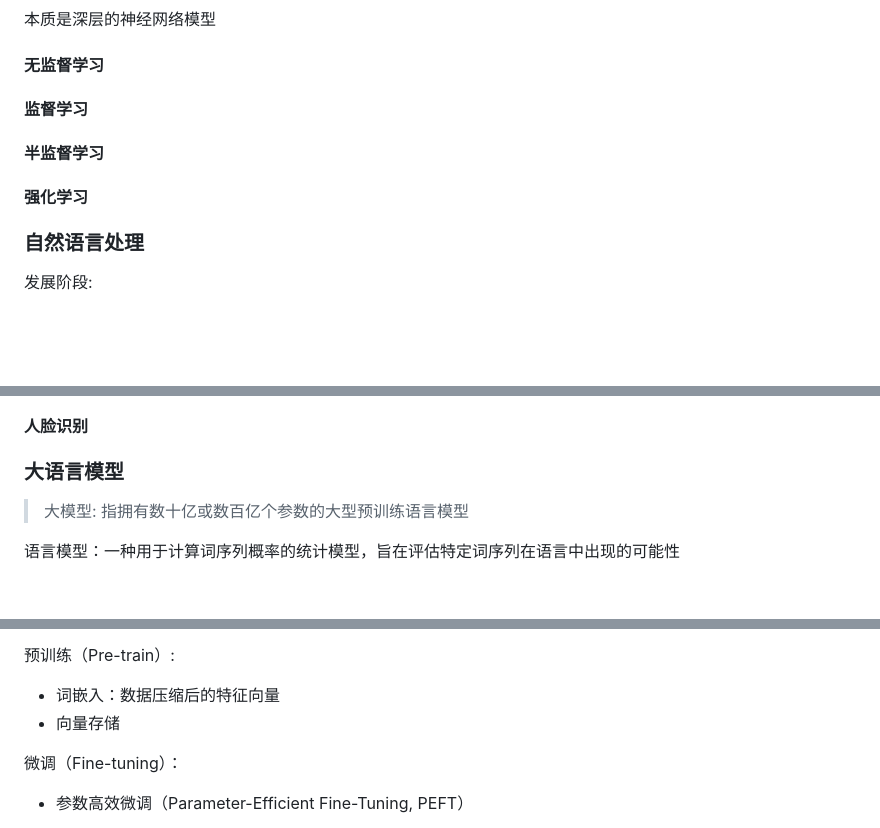
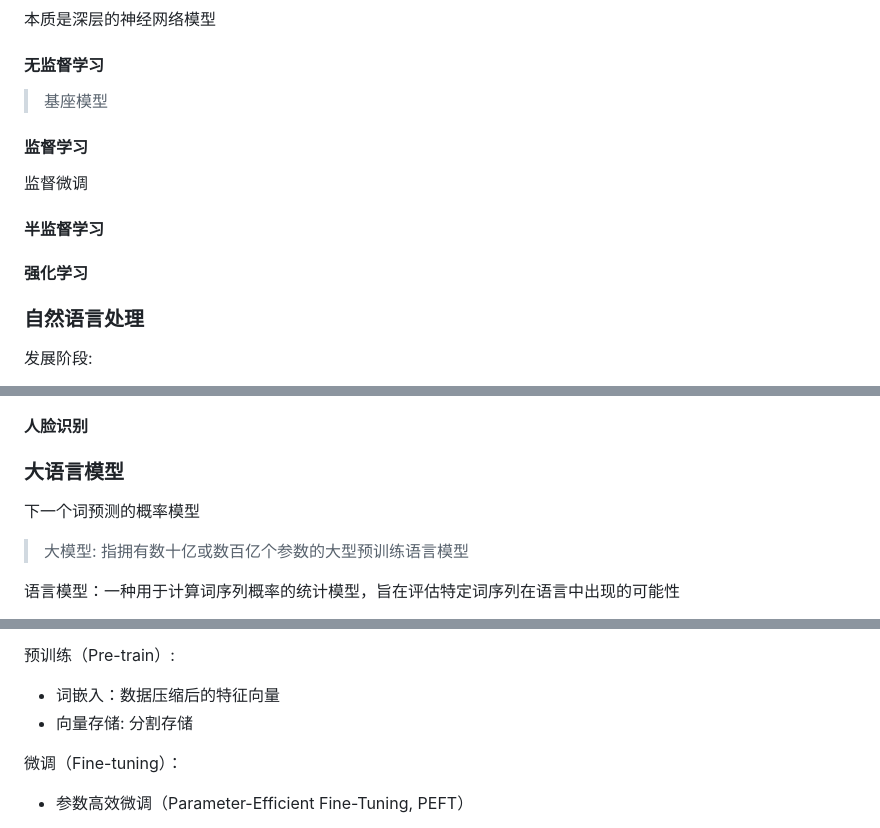
Before and after one commit to yaxingson/advanced-frontend-topic, a Markdown page: artificial-intelligence/README.zh-CN.md, 3 parts joined by grey strips. GitHub-like rendering; blank space fills up the shorter version.

```diff
--- a/artificial-intelligence/README.zh-CN.md
+++ b/artificial-intelligence/README.zh-CN.md
@@ -70,11 +70,17 @@ TensorFlow、PyTorch等开源框架的普及降低了AI开发的门槛，促进
 
 #### 无监督学习
 
+> 基座模型
+
+
 #### 监督学习
+
+监督微调
 
 #### 半监督学习
 
 #### 强化学习
+
 
 ### 自然语言处理
 
@@ -100,6 +106,9 @@ TensorFlow、PyTorch等开源框架的普及降低了AI开发的门槛，促进
 
 
 ### 大语言模型
+
+下一个词预测的概率模型
+
 
 > 大模型: 指拥有数十亿或数百亿个参数的大型预训练语言模型
 
@@ -151,7 +160,7 @@ TensorFlow、PyTorch等开源框架的普及降低了AI开发的门槛，促进
 预训练（Pre-train）:
 
 - 词嵌入：数据压缩后的特征向量
-- 向量存储
+- 向量存储: 分割存储
 
 
 微调（Fine-tuning）：
```
Also changed, not shown: other parts of artificial-intelligence/README.zh-CN.md (+2 -0 lines).
